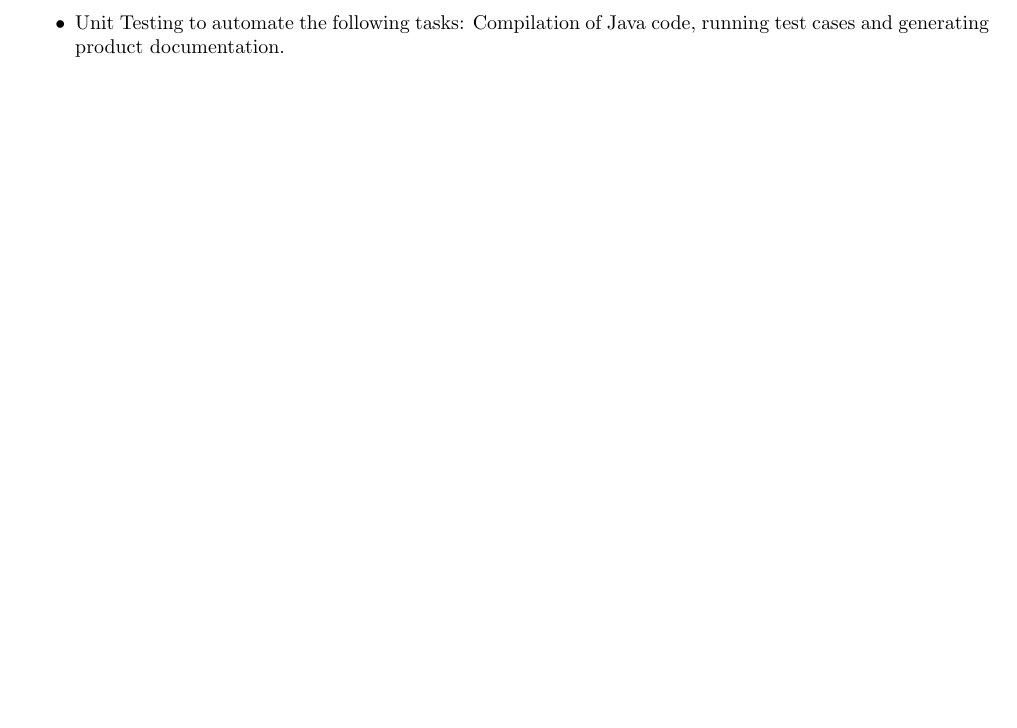
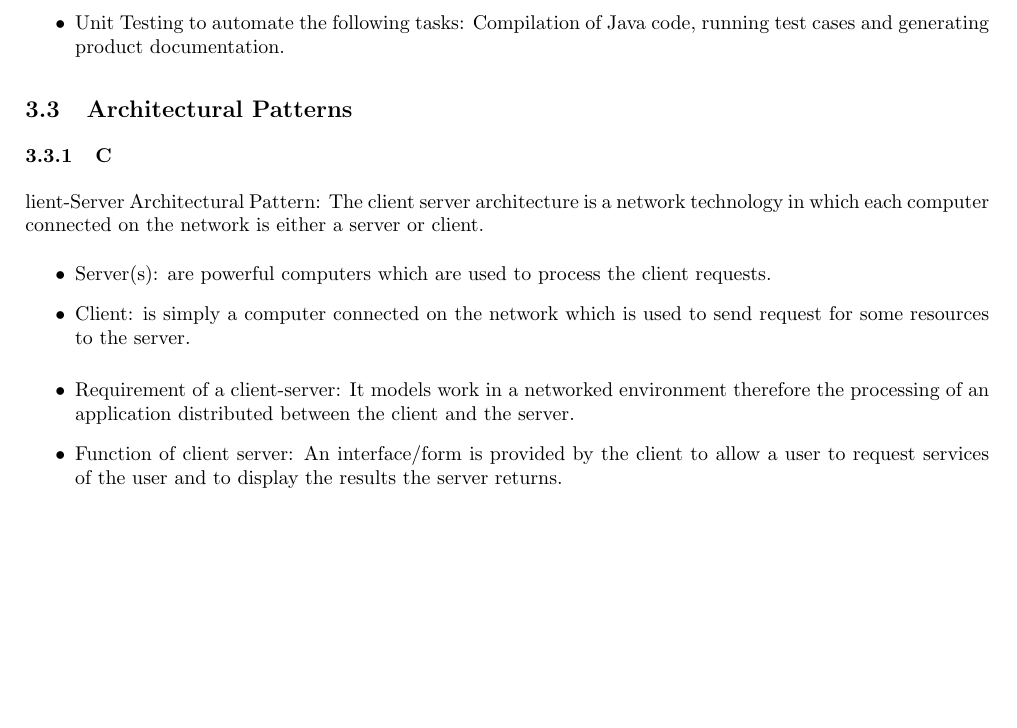
Before and after one commit to josephbondjobo/CodeX, a LaTeX document (System Requirements and Design/System Requirements and Design.tex): part of page 7 of 12, cut so that both start at the same text, the shorter picture padded with empty space. Compiled offline with pdfLaTeX.

Commit message:
Documentation - Architectural Patterns

```diff
--- a/System Requirements and Design/System Requirements and Design.tex
+++ b/System Requirements and Design/System Requirements and Design.tex
@@ -206,10 +206,24 @@ For the account user interface, the registered users will be able to login to th
 
 	\subsection{Architecture Constraints}
 	\begin{itemize}
-		\item Representational State Transfer (REST) will be used. It is an architectural style used to design networked applications, and depends on cacheable and stateless client-server and communications protocols, using the HTTP protocol in most cases. All four CRUD operations are used in REST.
+		\item Representational State Transfer (REST) will be used. It is an architectural style used to design networked 	applications, and depends on cacheable and stateless client-server and communications protocols, using the HTTP protocol in most cases. All four CRUD operations are used in REST.
 		\item Service Oriented Architecture (SOA). The concept of service is based on SOA. SOA makes it easier for software components on computers that are over a network to work together with no need to make changes to the underlying program itself.
 		\item Client-Server Architecture will also be used. This architecture is a model which the server hosts, delivers and manages the resources and services to be consumed by the client. In this case, the database performs the above with the resources. A two-tier client-server architecture is in play.
 		\item Unit Testing to automate the following tasks: Compilation of Java code, running test cases and generating product documentation.
+	\end{itemize}
+
+	\subsection{Architectural Patterns}
+	\subsubsection Client-Server Architectural Pattern:
+	The client server architecture is a network technology in which each computer connected on the network is either a server or 	client.
+	\begin{itemize}
+		\item Server(s): are powerful computers which are used to process the client requests.
+		\item Client: is simply a computer connected on the network which is used to send request for some resources to the 	server.
+	\end{itemize}
+	\begin{itemize}
+		\item Requirement of a client-server: It models work in a networked environment therefore the processing of an 				application distributed between the client and the server.
+
+		\item Function of client server: An interface/form is provided by the client to allow a user to request services of the 		user and to display the results the server returns.
+	\end{itemize}
 
 
 	\newpage
```
